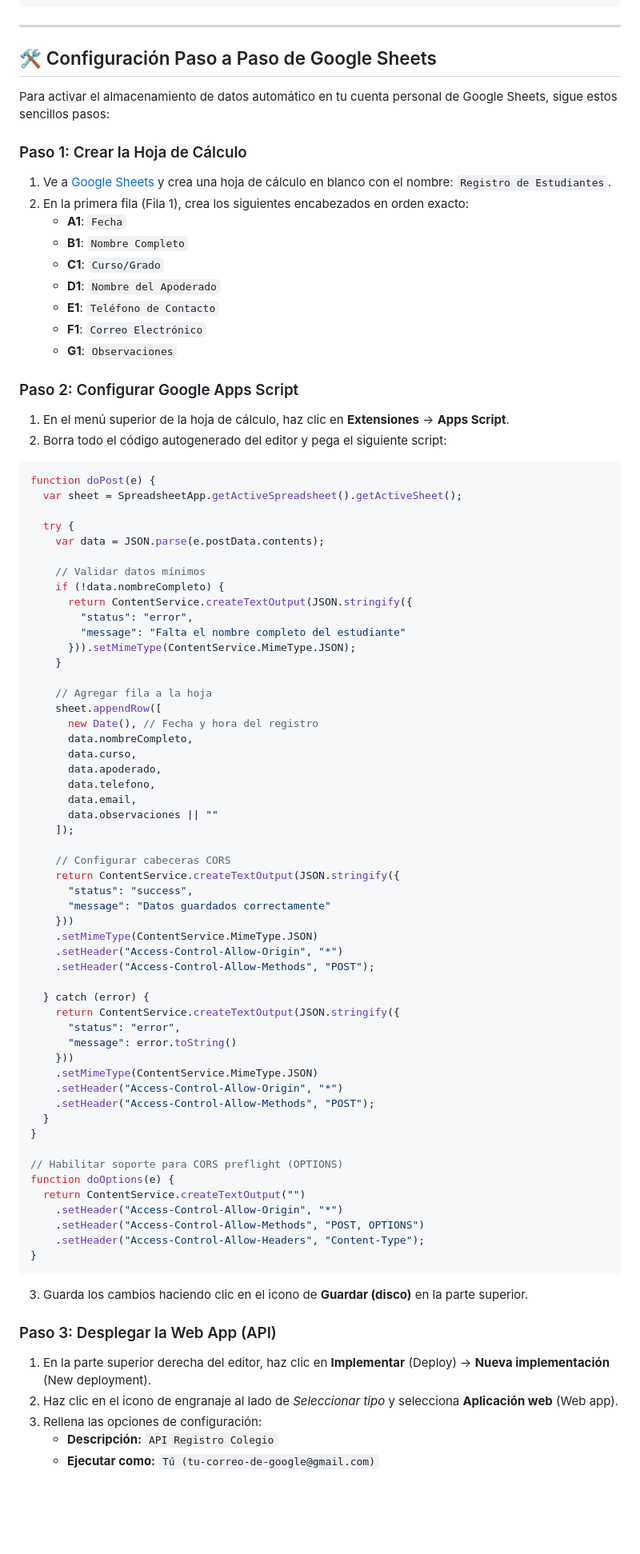
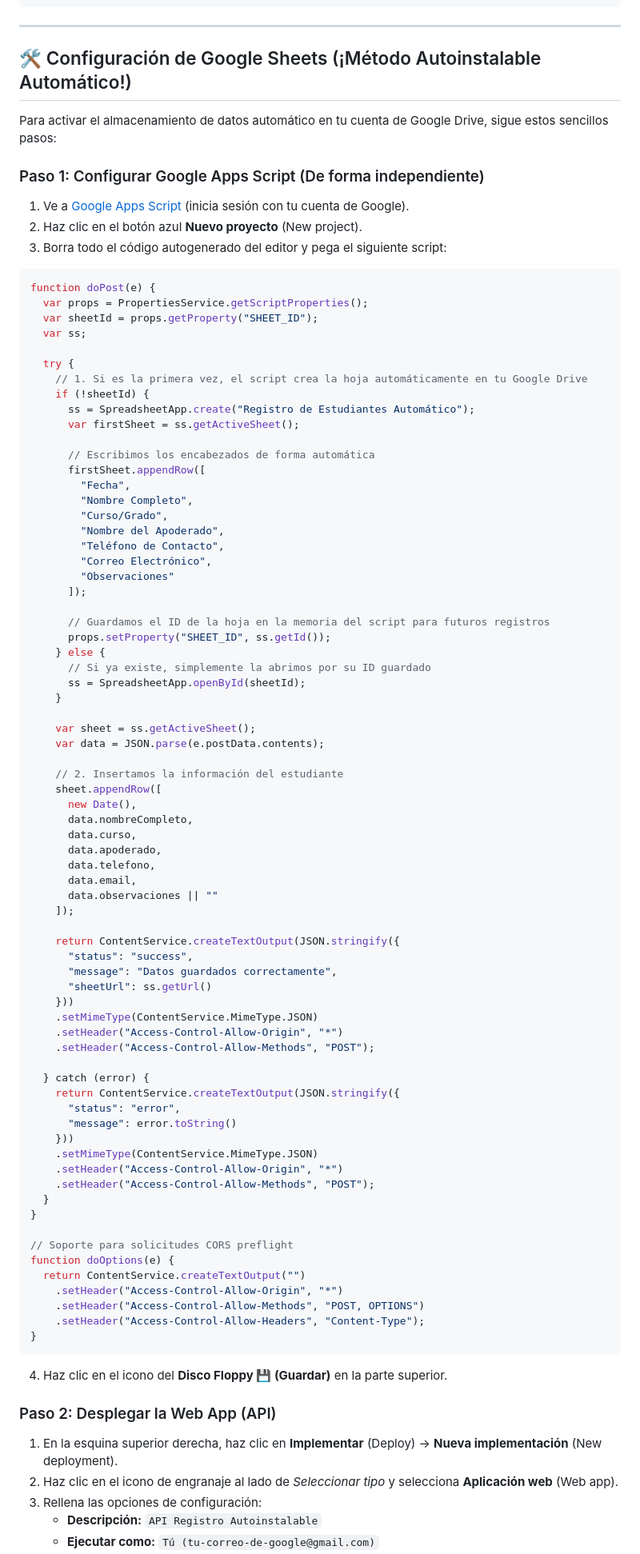
Before and after one commit to marcmuni1975/registro-estudiantes-sheets, a Markdown page: README.md, the part around one of its changes. Shown at 80% size. GitHub-like rendering; blank space fills up the shorter version.

Commit message:
docs: actualizar README con el script autoinstalable automático

````diff
--- a/README.md
+++ b/README.md
@@ -28,43 +28,51 @@ bbdd/
 
 ---
 
-## 🛠️ Configuración Paso a Paso de Google Sheets
+## 🛠️ Configuración de Google Sheets (¡Método Autoinstalable Automático!)
 
-Para activar el almacenamiento de datos automático en tu cuenta personal de Google Sheets, sigue estos sencillos pasos:
+Para activar el almacenamiento de datos automático en tu cuenta de Google Drive, sigue estos sencillos pasos:
 
-### Paso 1: Crear la Hoja de Cálculo
-1. Ve a [Google Sheets](https://sheets.google.com) y crea una hoja de cálculo en blanco con el nombre: `Registro de Estudiantes`.
-2. En la primera fila (Fila 1), crea los siguientes encabezados en orden exacto:
-    *   **A1**: `Fecha`
-    *   **B1**: `Nombre Completo`
-    *   **C1**: `Curso/Grado`
-    *   **D1**: `Nombre del Apoderado`
-    *   **E1**: `Teléfono de Contacto`
-    *   **F1**: `Correo Electrónico`
-    *   **G1**: `Observaciones`
-
-### Paso 2: Configurar Google Apps Script
-1. En el menú superior de la hoja de cálculo, haz clic en **Extensiones** -> **Apps Script**.
-2. Borra todo el código autogenerado del editor y pega el siguiente script:
+### Paso 1: Configurar Google Apps Script (De forma independiente)
+1. Ve a [Google Apps Script](https://script.google.com) (inicia sesión con tu cuenta de Google).
+2. Haz clic en el botón azul **Nuevo proyecto** (New project).
+3. Borra todo el código autogenerado del editor y pega el siguiente script:
 
 ```javascript
 function doPost(e) {
-  var sheet = SpreadsheetApp.getActiveSpreadsheet().getActiveSheet();
+  var props = PropertiesService.getScriptProperties();
+  var sheetId = props.getProperty("SHEET_ID");
+  var ss;
 
   try {
+    // 1. Si es la primera vez, el script crea la hoja automáticamente en tu Google Drive
+    if (!sheetId) {
+      ss = SpreadsheetApp.create("Registro de Estudiantes Automático");
+      var firstSheet = ss.getActiveSheet();
+
+      // Escribimos los encabezados de forma automática
+      firstSheet.appendRow([
+        "Fecha",
+        "Nombre Completo",
+        "Curso/Grado",
+        "Nombre del Apoderado",
+        "Teléfono de Contacto",
+        "Correo Electrónico",
+        "Observaciones"
+      ]);
+
+      // Guardamos el ID de la hoja en la memoria del script para futuros registros
+      props.setProperty("SHEET_ID", ss.getId());
+    } else {
+      // Si ya existe, simplemente la abrimos por su ID guardado
+      ss = SpreadsheetApp.openById(sheetId);
+    }
+
+    var sheet = ss.getActiveSheet();
     var data = JSON.parse(e.postData.contents);
 
-    // Validar datos mínimos
-    if (!data.nombreCompleto) {
-      return ContentService.createTextOutput(JSON.stringify({
-        "status": "error",
-        "message": "Falta el nombre completo del estudiante"
-      })).setMimeType(ContentService.MimeType.JSON);
-    }
-
-    // Agregar fila a la hoja
+    // 2. Insertamos la información del estudiante
     sheet.appendRow([
-      new Date(), // Fecha y hora del registro
+      new Date(),
       data.nombreCompleto,
       data.curso,
       data.apoderado,
@@ -73,10 +81,10 @@ function doPost(e) {
       data.observaciones || ""
     ]);
 
-    // Configurar cabeceras CORS
     return ContentService.createTextOutput(JSON.stringify({
       "status": "success",
-      "message": "Datos guardados correctamente"
+      "message": "Datos guardados correctamente",
+      "sheetUrl": ss.getUrl()
     }))
     .setMimeType(ContentService.MimeType.JSON)
     .setHeader("Access-Control-Allow-Origin", "*")
@@ -93,7 +101,7 @@ function doPost(e) {
   }
 }
 
-// Habilitar soporte para CORS preflight (OPTIONS)
+// Soporte para solicitudes CORS preflight
 function doOptions(e) {
   return ContentService.createTextOutput("")
     .setHeader("Access-Control-Allow-Origin", "*")
@@ -102,11 +110,11 @@ function doOptions(e) {
 }
 ```
 
-3. Guarda los cambios haciendo clic en el icono de **Guardar (disco)** en la parte superior.
+4. Haz clic en el icono del **Disco Floppy 💾 (Guardar)** en la parte superior.
 
-### Paso 3: Desplegar la Web App (API)
-1. En la parte superior derecha del editor, haz clic en **Implementar** (Deploy) -> **Nueva implementación** (New deployment).
+### Paso 2: Desplegar la Web App (API)
+1. En la esquina superior derecha, haz clic en **Implementar** (Deploy) -> **Nueva implementación** (New deployment).
 2. Haz clic en el icono de engranaje al lado de *Seleccionar tipo* y selecciona **Aplicación web** (Web app).
 3. Rellena las opciones de configuración:
-    *   **Descripción:** `API Registro Colegio`
+    *   **Descripción:** `API Registro Autoinstalable`
     *   **Ejecutar como:** `Tú (tu-correo-de-google@gmail.com)`
````
Also changed, not shown: other parts of README.md (+8 -8 lines).
